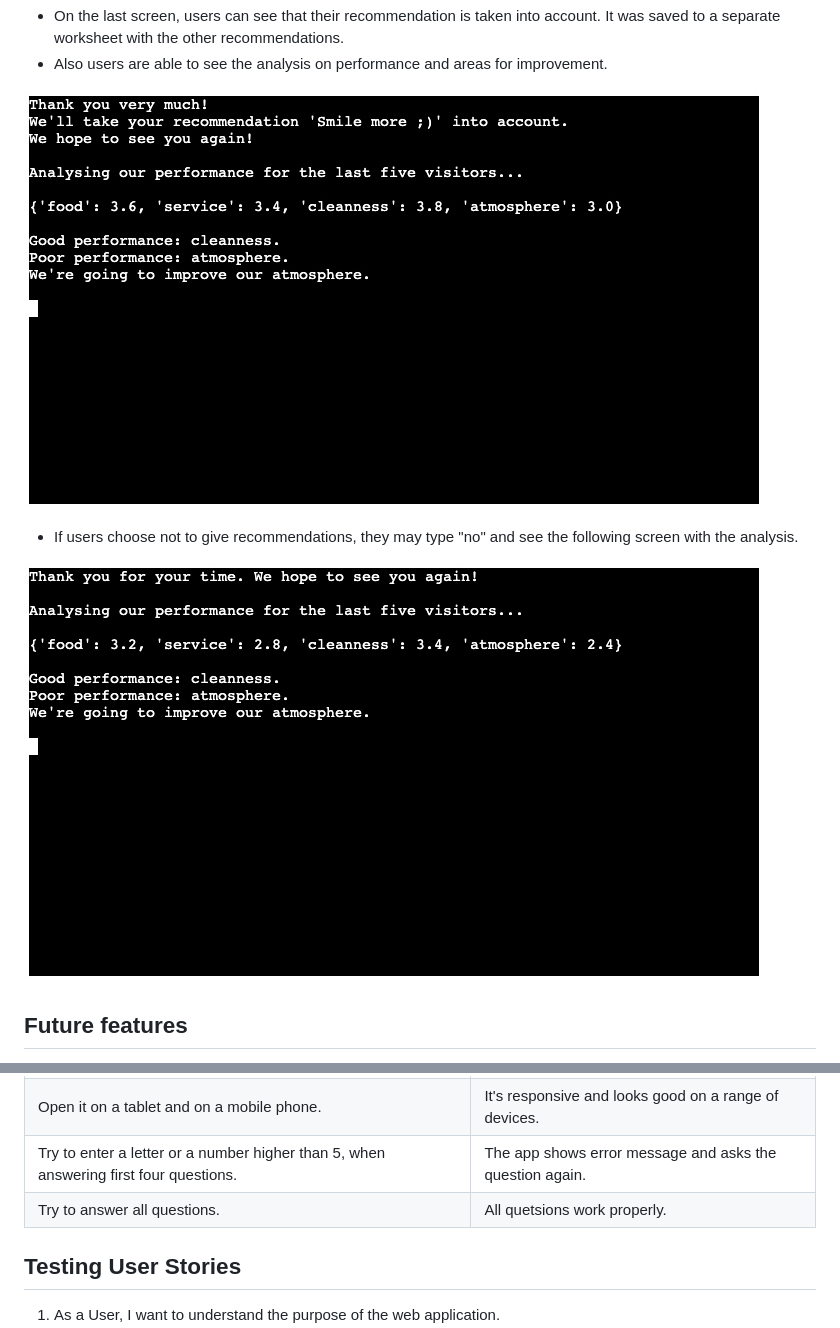
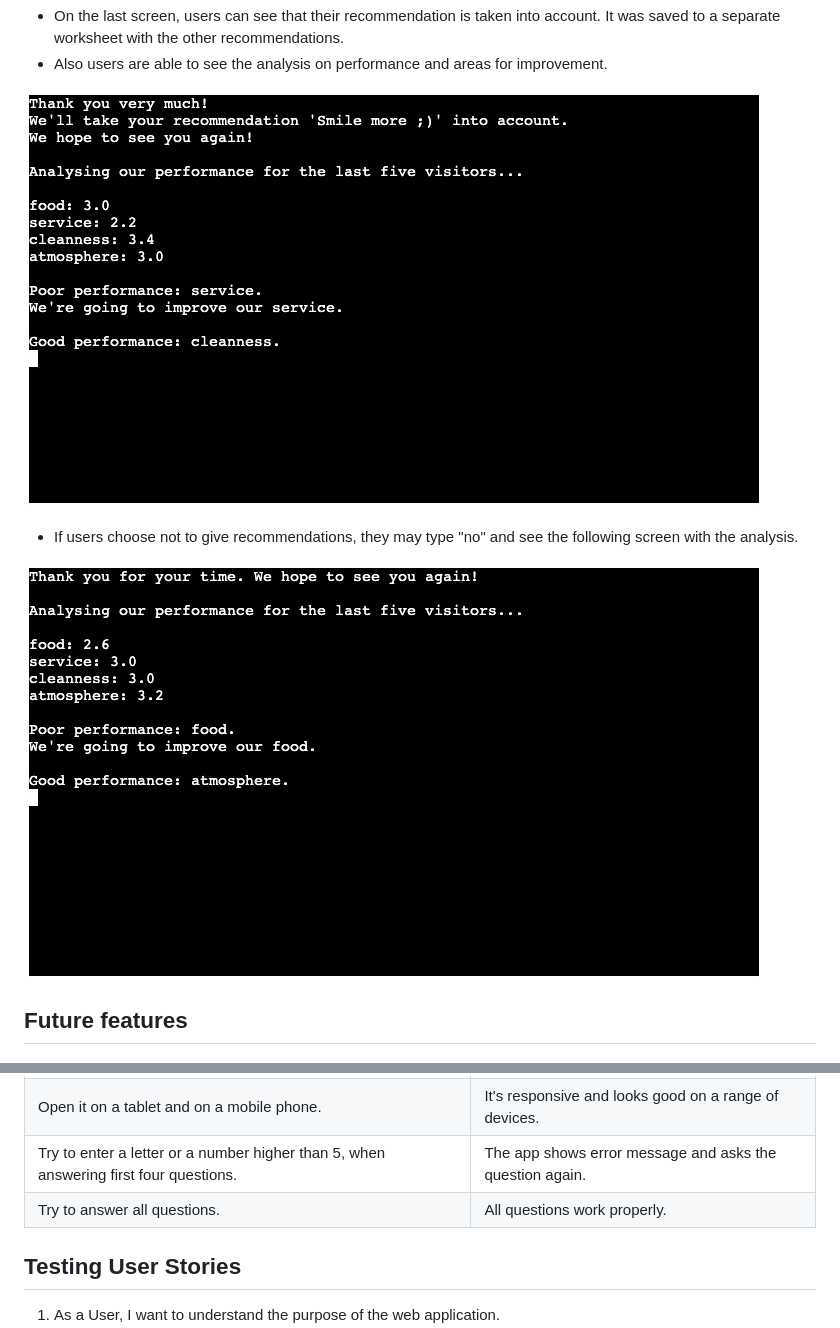
Before and after one commit to konstanciaa/cafe-ciao, a Markdown page: README.md, 2 parts joined by grey strips. Rendered like a GitHub page; pictures changed too: docs/feedback.jpeg, docs/without-recommends.jpeg.

Commit message:
docs: change last two screenshots

```diff
--- a/README.md
+++ b/README.md
@@ -104,7 +104,7 @@ Any contributions are greatly appreciated. If you have a suggestion that would m
 |Open the app in different browsers. | The app works properly in different browsers: Chrome, Safari.
 |Open it on a tablet and on a mobile phone. | It's responsive and looks good on a range of devices.
 |Try to enter a letter or a number higher than 5, when answering first four questions. | The app shows error message and asks the question again.
-|Try to answer all questions. | All quetsions work properly.
+|Try to answer all questions. | All questions work properly.
 
 ## Testing User Stories
 1. As a User, I want to understand the purpose of the web application.
```
